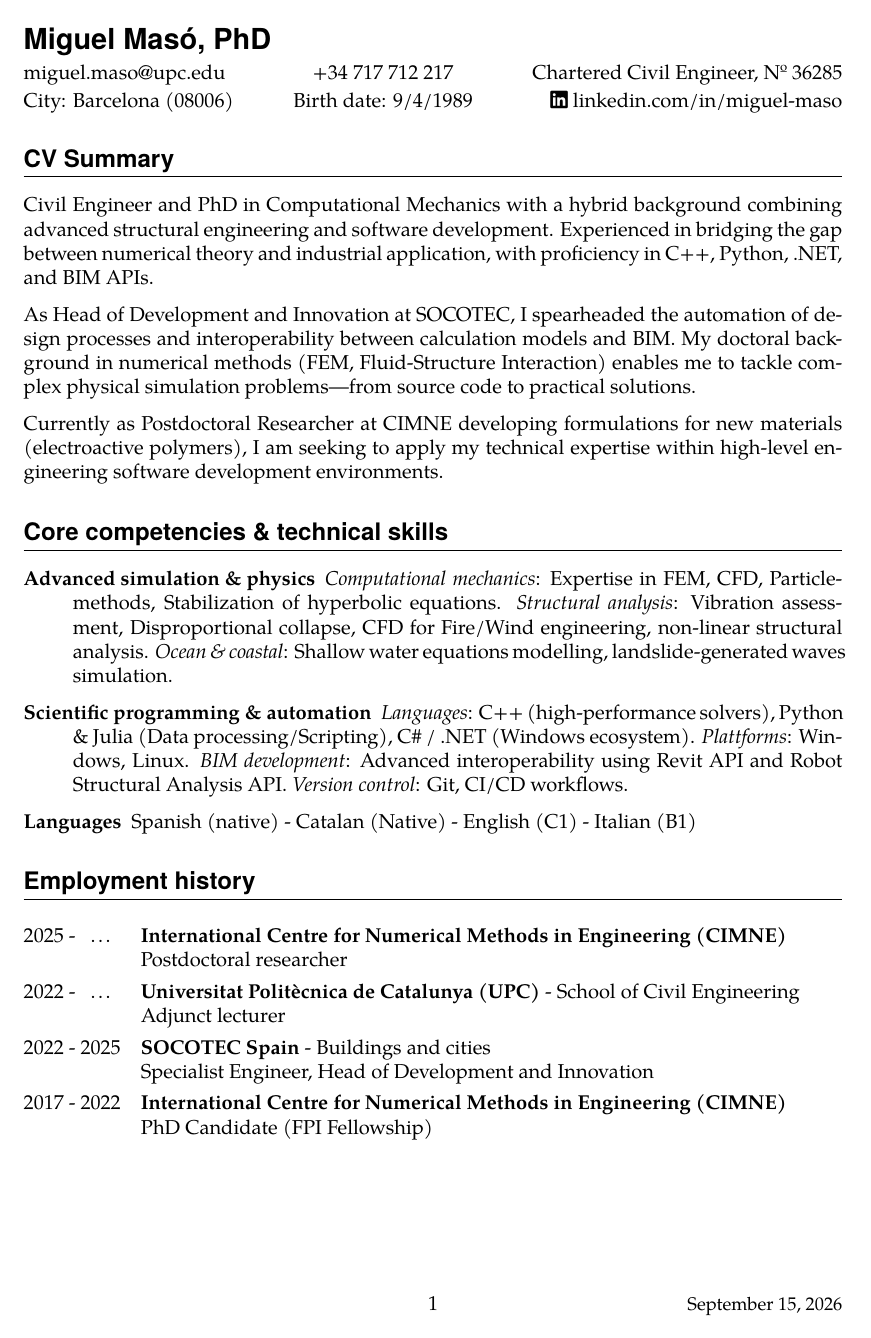
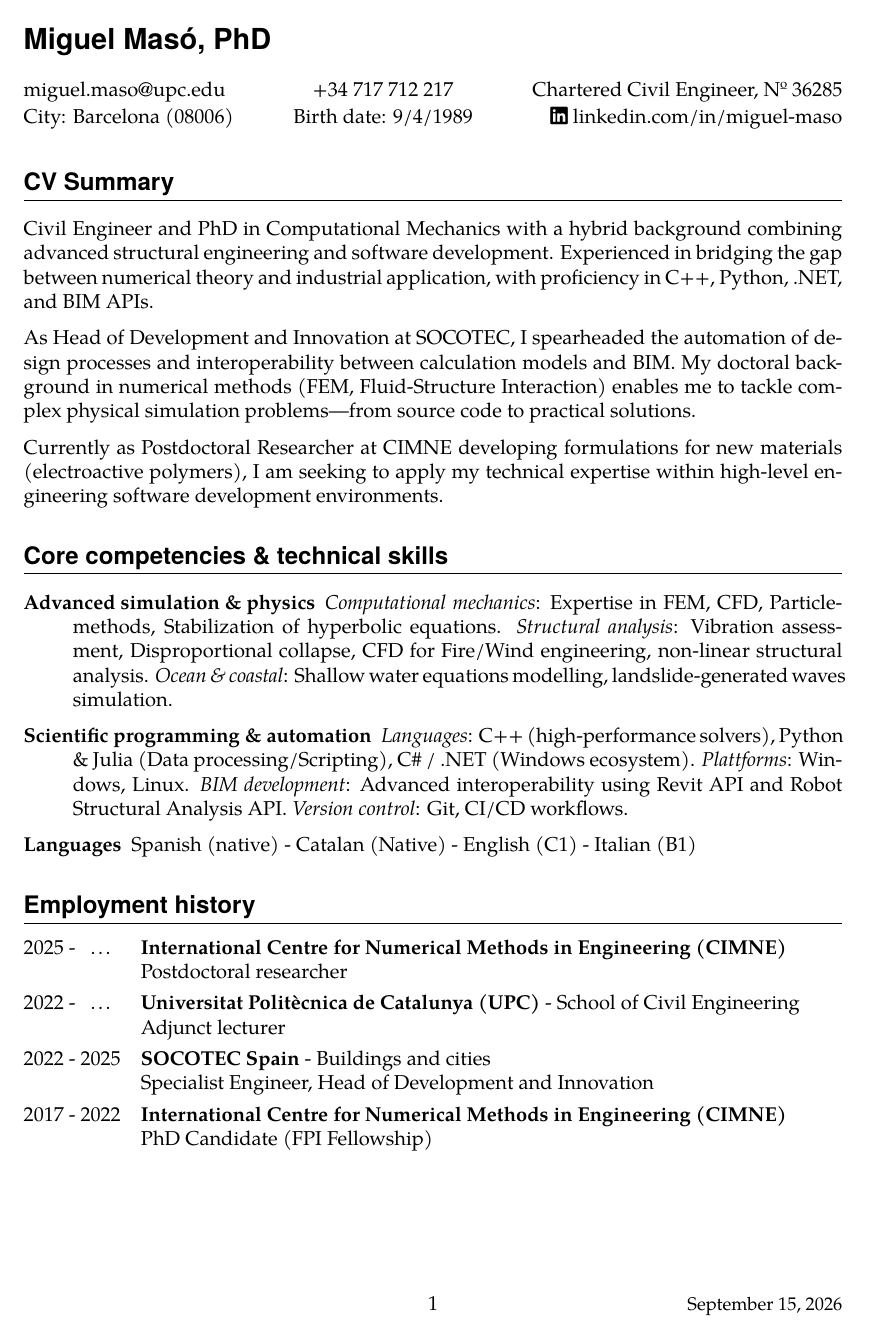
Before and after one commit to miguelmaso/cv, a LaTeX CV (cv.tex, which reads cv.sty): page 1 of 3. Compiled offline with pdfLaTeX.

Commit message:
added long table

```diff
--- a/cv.sty
+++ b/cv.sty
@@ -8,6 +8,12 @@
 \RequirePackage[pagestyles]{titlesec} % it also loads titleps
 \RequirePackage{parskip} % avoiding indent at the begining of paragraph
 \RequirePackage{tabularx} % tabular with auto-adjusted column width
+\RequirePackage{ltablex} % combine the features of tabularx with longtable
+\keepXColumns                   % X columns always take the full specified width
+\setlength{\LTpre}{0pt}         % no extra space above longtables
+\setlength{\LTpost}{0pt}        % no extra space below
+\setlength{\LTleft}{0pt}        % left-aligned instead of centred
+\setlength{\LTright}{0pt}
 \RequirePackage[colorlinks=true, allcolors=black]{hyperref}
 \RequirePackage{csquotes} % support for quotes depending language
 \RequirePackage{fontawesome5} % web icons
```
Also changed, not shown: cv.tex (line endings or trailing spaces).
